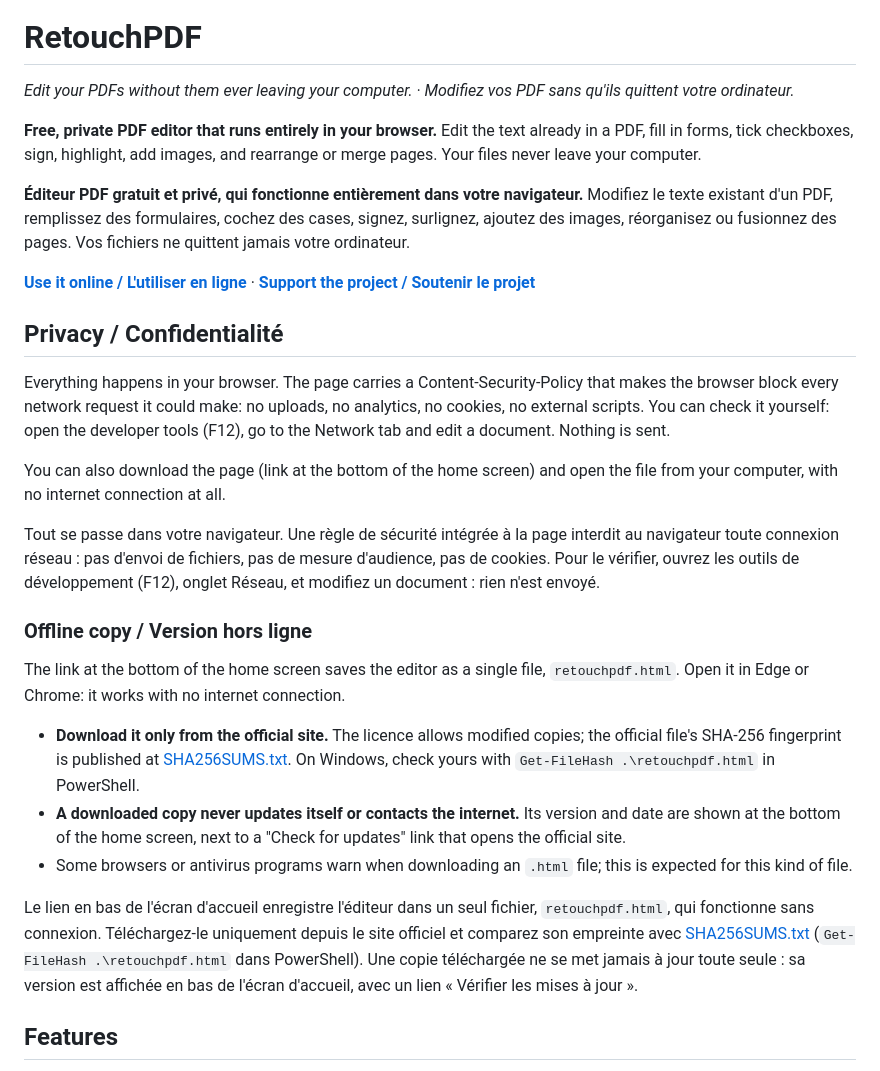
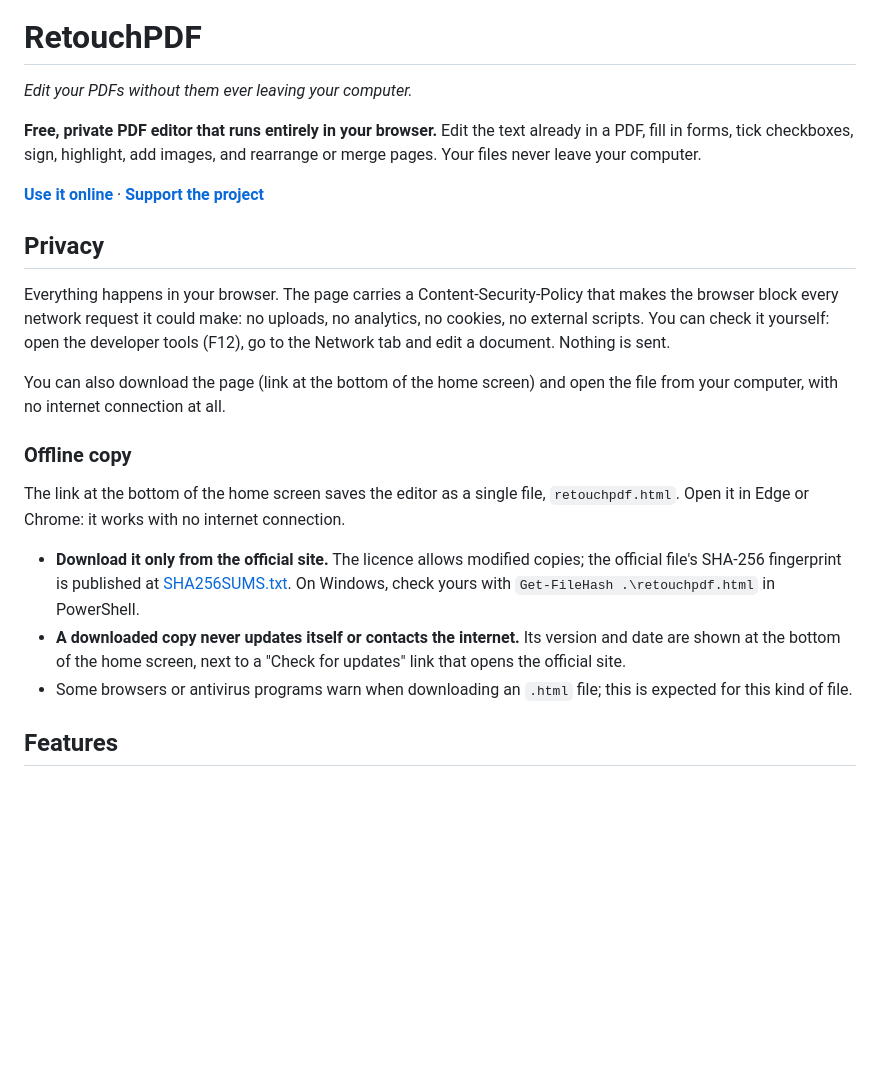
Before and after one commit to gabdez/retouchpdf, a Markdown page: README.md, the part around the change. Drawn GitHub-style; blank space fills up the shorter version.

```diff
--- a/README.md
+++ b/README.md
@@ -2,31 +2,25 @@
 
 # RetouchPDF
 
-*Edit your PDFs without them ever leaving your computer. · Modifiez vos PDF sans qu'ils quittent votre ordinateur.*
+*Edit your PDFs without them ever leaving your computer.*
 
 **Free, private PDF editor that runs entirely in your browser.** Edit the text already in a PDF, fill in forms, tick checkboxes, sign, highlight, add images, and rearrange or merge pages. Your files never leave your computer.
 
-**Éditeur PDF gratuit et privé, qui fonctionne entièrement dans votre navigateur.** Modifiez le texte existant d'un PDF, remplissez des formulaires, cochez des cases, signez, surlignez, ajoutez des images, réorganisez ou fusionnez des pages. Vos fichiers ne quittent jamais votre ordinateur.
+**[Use it online](https://gabdez.github.io/retouchpdf)** · **[Support the project](https://ko-fi.com/gabdez)**
 
-**[Use it online / L'utiliser en ligne](https://gabdez.github.io/retouchpdf)** · **[Support the project / Soutenir le projet](https://ko-fi.com/gabdez)**
-
-## Privacy / Confidentialité
+## Privacy
 
 Everything happens in your browser. The page carries a Content-Security-Policy that makes the browser block every network request it could make: no uploads, no analytics, no cookies, no external scripts. You can check it yourself: open the developer tools (F12), go to the Network tab and edit a document. Nothing is sent.
 
 You can also download the page (link at the bottom of the home screen) and open the file from your computer, with no internet connection at all.
 
-Tout se passe dans votre navigateur. Une règle de sécurité intégrée à la page interdit au navigateur toute connexion réseau : pas d'envoi de fichiers, pas de mesure d'audience, pas de cookies. Pour le vérifier, ouvrez les outils de développement (F12), onglet Réseau, et modifiez un document : rien n'est envoyé.
-
-### Offline copy / Version hors ligne
+### Offline copy
 
 The link at the bottom of the home screen saves the editor as a single file, `retouchpdf.html`. Open it in Edge or Chrome: it works with no internet connection.
 
 - **Download it only from the official site.** The licence allows modified copies; the official file's SHA-256 fingerprint is published at [SHA256SUMS.txt](https://gabdez.github.io/retouchpdf/SHA256SUMS.txt). On Windows, check yours with `Get-FileHash .\retouchpdf.html` in PowerShell.
 - **A downloaded copy never updates itself or contacts the internet.** Its version and date are shown at the bottom of the home screen, next to a "Check for updates" link that opens the official site.
 - Some browsers or antivirus programs warn when downloading an `.html` file; this is expected for this kind of file.
-
-Le lien en bas de l'écran d'accueil enregistre l'éditeur dans un seul fichier, `retouchpdf.html`, qui fonctionne sans connexion. Téléchargez-le uniquement depuis le site officiel et comparez son empreinte avec [SHA256SUMS.txt](https://gabdez.github.io/retouchpdf/SHA256SUMS.txt) (`Get-FileHash .\retouchpdf.html` dans PowerShell). Une copie téléchargée ne se met jamais à jour toute seule : sa version est affichée en bas de l'écran d'accueil, avec un lien « Vérifier les mises à jour ».
 
 ## Features
 
```
